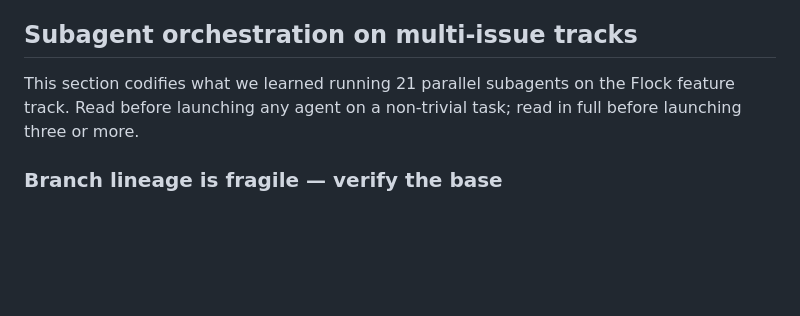
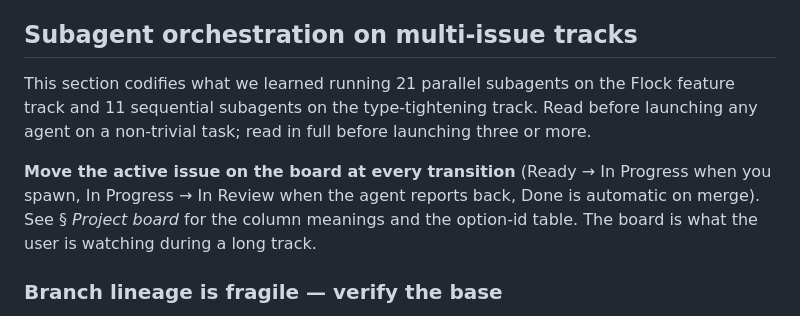
Before and after one commit to m0n01d/ternpike, a Markdown page: CLAUDE.md, the part around one of its changes. Rendered like a GitHub page; blank space fills up the shorter version.

```diff
--- a/CLAUDE.md
+++ b/CLAUDE.md
@@ -78,6 +134,8 @@ See #42–#47 (the offline-PWA milestone) or #88–#114 (the type-tightening tra
 ## Subagent orchestration on multi-issue tracks
 
-This section codifies what we learned running 21 parallel subagents on the Flock feature track. Read before launching any agent on a non-trivial task; read in full before launching three or more.
+This section codifies what we learned running 21 parallel subagents on the Flock feature track and 11 sequential subagents on the type-tightening track. Read before launching any agent on a non-trivial task; read in full before launching three or more.
+
+**Move the active issue on the board at every transition** (Ready → In Progress when you spawn, In Progress → In Review when the agent reports back, Done is automatic on merge). See § *Project board* for the column meanings and the option-id table. The board is what the user is watching during a long track.
 
 ### Branch lineage is fragile — verify the base
 
```
Also changed, not shown: other parts of CLAUDE.md (+56 -0 lines).
